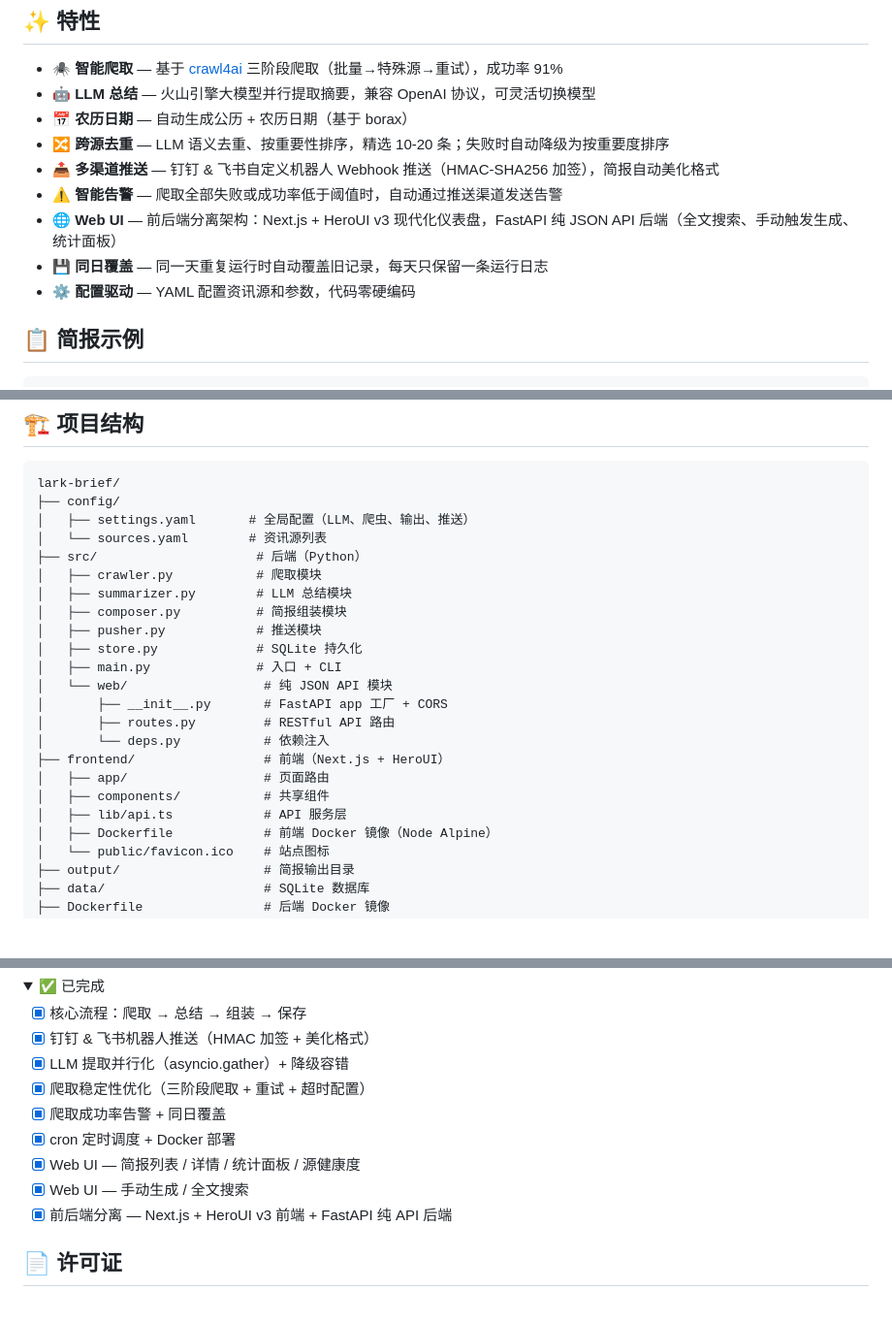
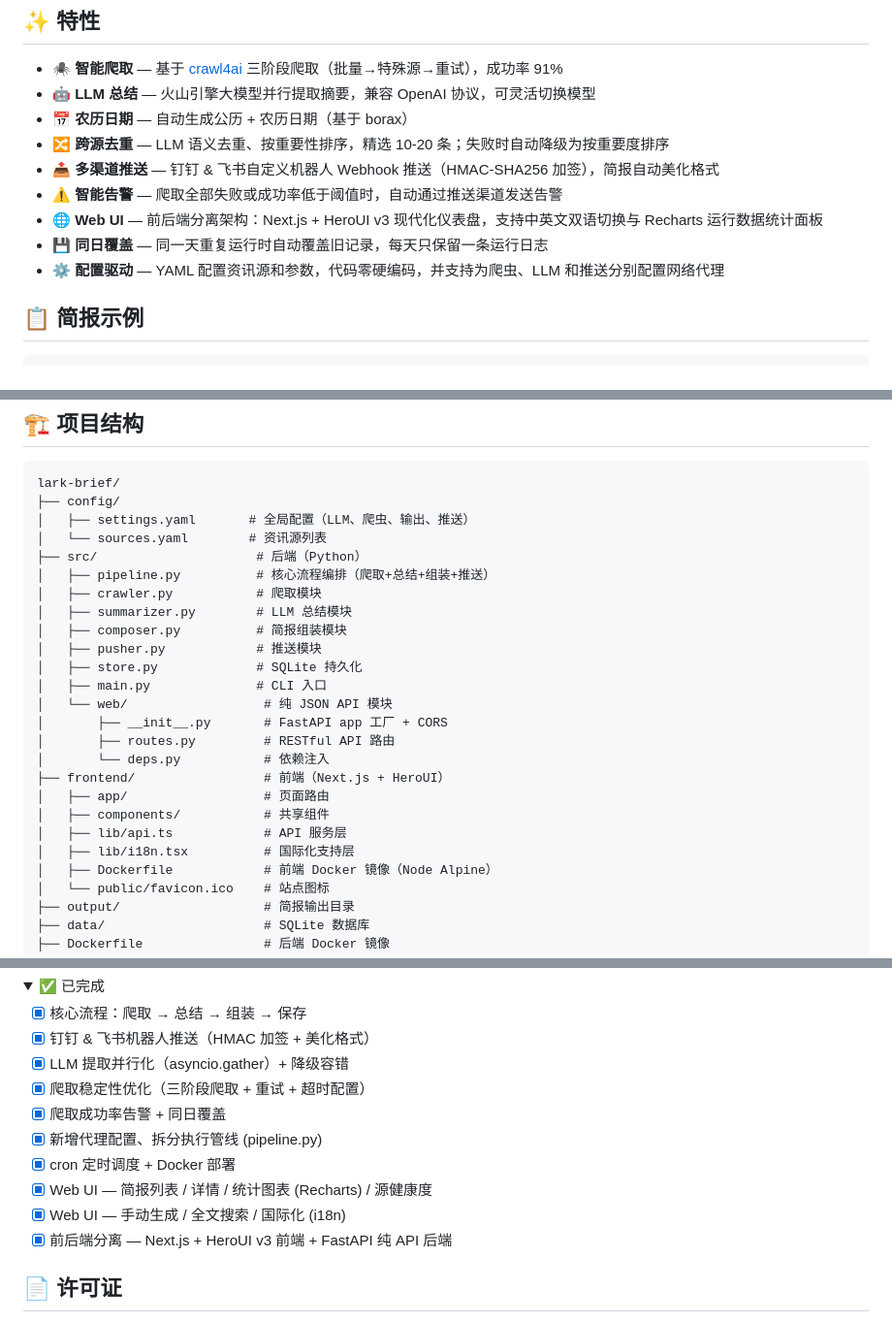
Before and after one commit to kurisu994/lark-brief, a Markdown page: README.md, 3 parts joined by grey strips. Shown at 97% size. Rendered like a GitHub page; folded sections open; blank space fills up the shorter version.

Commit message:
📝 docs: 更新项目文档结构
- 在AGENTS.md中细化后端模块职责，新增pipeline.py核心管线说明
- 更新前端架构描述，增加国际化(i18n)和图表库(Recharts)支持
- 在README.md中补充代理配置、管线模块和国际化功能
- 同步更新功能清单和目录结构

```diff
--- a/README.md
+++ b/README.md
@@ -10,9 +10,9 @@
 - 🔀 **跨源去重** — LLM 语义去重、按重要性排序，精选 10-20 条；失败时自动降级为按重要度排序
 - 📤 **多渠道推送** — 钉钉 & 飞书自定义机器人 Webhook 推送（HMAC-SHA256 加签），简报自动美化格式
 - ⚠️ **智能告警** — 爬取全部失败或成功率低于阈值时，自动通过推送渠道发送告警
-- 🌐 **Web UI** — 前后端分离架构：Next.js + HeroUI v3 现代化仪表盘，FastAPI 纯 JSON API 后端（全文搜索、手动触发生成、统计面板）
+- 🌐 **Web UI** — 前后端分离架构：Next.js + HeroUI v3 现代化仪表盘，支持中英文双语切换与 Recharts 运行数据统计面板
 - 💾 **同日覆盖** — 同一天重复运行时自动覆盖旧记录，每天只保留一条运行日志
-- ⚙️ **配置驱动** — YAML 配置资讯源和参数，代码零硬编码
+- ⚙️ **配置驱动** — YAML 配置资讯源和参数，代码零硬编码，并支持为爬虫、LLM 和推送分别配置网络代理
 
 ## 📋 简报示例
 
@@ -95,12 +95,13 @@ lark-brief/
 │   ├── settings.yaml       # 全局配置（LLM、爬虫、输出、推送）
 │   └── sources.yaml        # 资讯源列表
 ├── src/                     # 后端（Python）
+│   ├── pipeline.py          # 核心流程编排（爬取+总结+组装+推送）
 │   ├── crawler.py           # 爬取模块
 │   ├── summarizer.py        # LLM 总结模块
 │   ├── composer.py          # 简报组装模块
 │   ├── pusher.py            # 推送模块
 │   ├── store.py             # SQLite 持久化
-│   ├── main.py              # 入口 + CLI
+│   ├── main.py              # CLI 入口
 │   └── web/                  # 纯 JSON API 模块
 │       ├── __init__.py       # FastAPI app 工厂 + CORS
 │       ├── routes.py         # RESTful API 路由
@@ -109,6 +110,7 @@ lark-brief/
 │   ├── app/                  # 页面路由
 │   ├── components/           # 共享组件
 │   ├── lib/api.ts            # API 服务层
+│   ├── lib/i18n.tsx          # 国际化支持层
 │   ├── Dockerfile            # 前端 Docker 镜像（Node Alpine）
 │   └── public/favicon.ico    # 站点图标
 ├── output/                   # 简报输出目录
@@ -154,9 +156,10 @@ lark-brief/
 - [x] LLM 提取并行化（asyncio.gather）+ 降级容错
 - [x] 爬取稳定性优化（三阶段爬取 + 重试 + 超时配置）
 - [x] 爬取成功率告警 + 同日覆盖
+- [x] 新增代理配置、拆分执行管线 (pipeline.py)
 - [x] cron 定时调度 + Docker 部署
-- [x] Web UI — 简报列表 / 详情 / 统计面板 / 源健康度
-- [x] Web UI — 手动生成 / 全文搜索
+- [x] Web UI — 简报列表 / 详情 / 统计图表 (Recharts) / 源健康度
+- [x] Web UI — 手动生成 / 全文搜索 / 国际化 (i18n)
 - [x] 前后端分离 — Next.js + HeroUI v3 前端 + FastAPI 纯 API 后端
 
 </details>
```
Also changed, not shown: AGENTS.md (+11 -7 lines).
